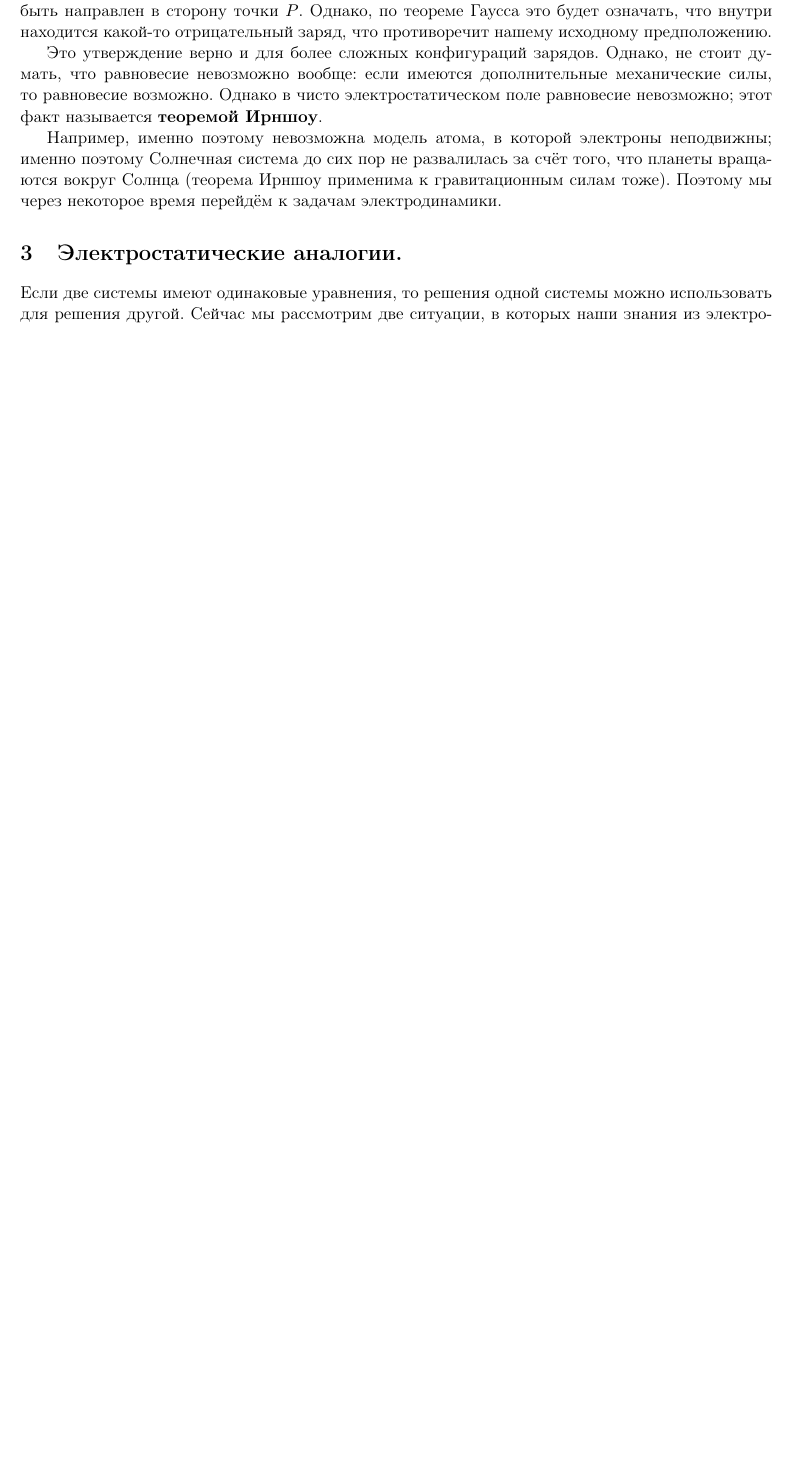
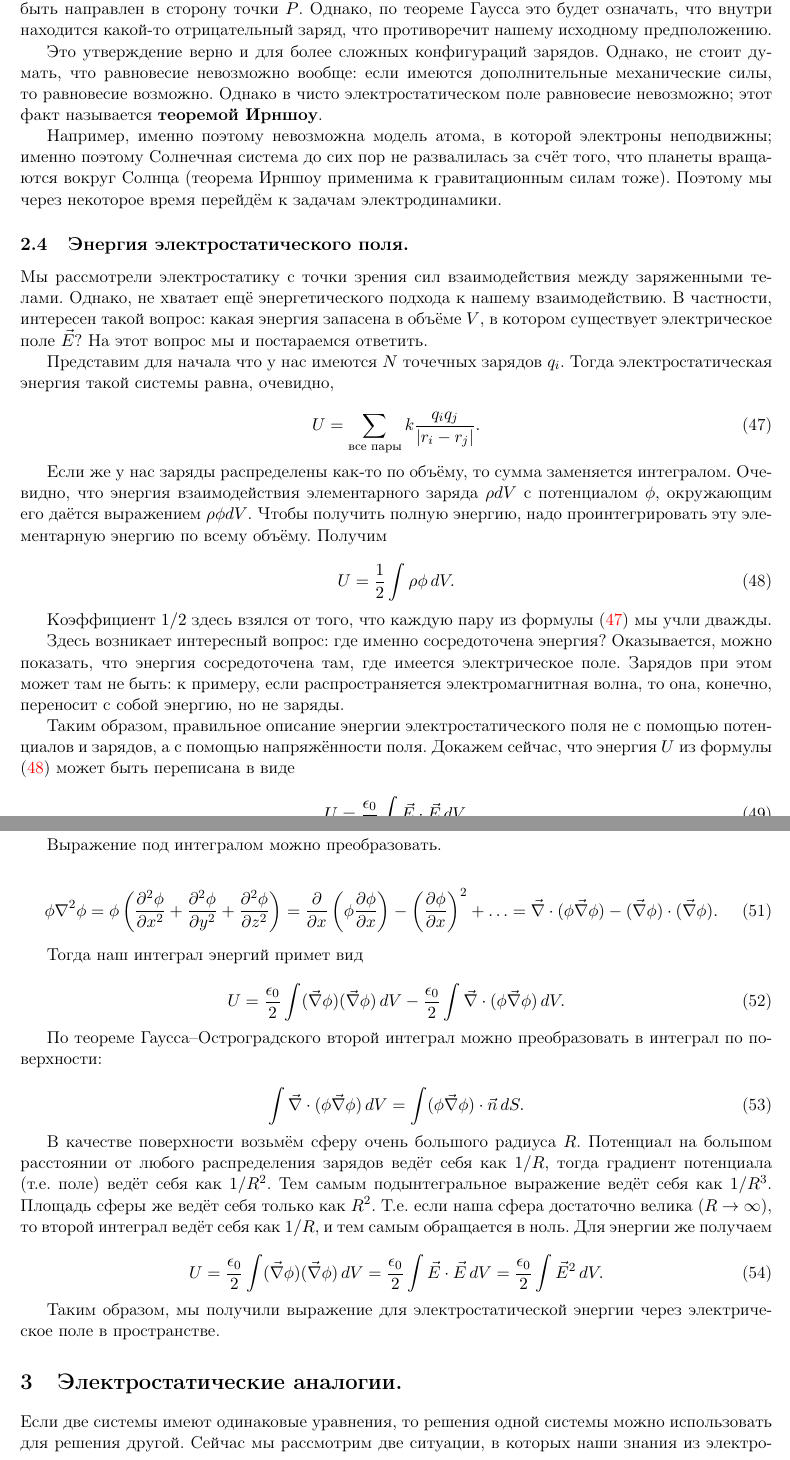
Before and after one commit to shender/em2010, a LaTeX document (em.tex): part of page 11 of 14 before the commit and two parts of pages 11 and 12 of 15 after it, the two joined at a grey line, cut so that both start at the same text, the shorter picture padded with empty space. Compiled offline with pdfLaTeX; a LaTeX package or settings file that is missing is left out.

Commit message:
Electrostatic energy added

```diff
--- a/em.tex
+++ b/em.tex
@@ -1007,3 +1007,51 @@ $P$. Однако, по теореме Гаусса это будет означ
 за счёт того, что планеты вращаются вокруг Солнца (теорема Ирншоу
 применима к гравитационным силам тоже). Поэтому мы через некоторое
 время перейдём к задачам электродинамики.
+
+\subsection{Энергия электростатического поля.}
+\label{sec:statics_energy}
+
+Мы рассмотрели электростатику с точки зрения сил взаимодействия между
+заряженными телами. Однако, не хватает ещё энергетического подхода к
+нашему взаимодействию. В частности, интересен такой вопрос: какая
+энергия запасена в объёме $V$, в котором существует электрическое поле
+$\vec{E}$? На этот вопрос мы и постараемся ответить.
+
+Представим для начала что у нас имеются $N$ точечных зарядов
+$q_i$. Тогда электростатическая энергия такой системы равна, очевидно,
+
+\begin{equation}
+  \label{eq:energy_pointlike}
+  U = \sum_{\text{все пары}} k \frac{q_i q_j}{|r_i - r_j|}.
+\end{equation}
+
+Если же у нас заряды распределены как-то по объёму, то сумма
+заменяется интегралом. Очевидно, что энергия взаимодействия
+элементарного заряда $\rho dV$ с потенциалом $\phi$, окружающим его
+даётся выражением $\rho \phi dV$. Чтобы получить полную энергию,
+надо проинтегрировать эту элементарную энергию по всему
+объёму. Получим
+
+\begin{equation}
+  \label{eq:energy_volume}
+  U = \frac12 \int \rho \phi\, dV.
+\end{equation}
+
+Коэффициент $1/2$ здесь взялся от того, что каждую пару из формулы
+\eqref{eq:energy_pointlike} мы учли дважды.
+
+Здесь возникает интересный вопрос: где именно сосредоточена энергия?
+Оказывается, можно показать, что энергия сосредоточена там, где
+имеется электрическое поле. Зарядов при этом может там не быть: к
+примеру, если распространяется электромагнитная волна, то она,
+конечно, переносит с собой энергию, но не заряды.
+
+Таким образом, правильное описание энергии электростатического поля не
+с помощью потенциалов и зарядов, а с помощью напряжённости
+поля. Докажем сейчас, что энергия $U$ из формулы
+\eqref{eq:energy_volume} может быть переписана в виде
+
+\begin{equation}
+  \label{eq:energy_field}
+  U = \frac{\eps_0}{2} \int \vec{E} \cdot \vec{E} \, dV.
+\end{equation}
@@ -1010,3 +1066,49 @@ $P$. Однако, по теореме Гаусса это будет означ
+Выражение под интегралом можно преобразовать.
+
+\begin{equation}
+  \label{eq:energy_field_der_2}
+\phi \nabla^2 \phi = \phi \left( \frac{\pt^2 \phi}{\pt x^2} +
+  \frac{\pt^2 \phi}{\pt y^2} +\frac{\pt^2 \phi}{\pt z^2} \right) =
+\frac{\pt}{\pt x} \left( \phi \frac{\pt \phi}{\pt x} \right) - \left(
+  \frac{\pt\phi}{\pt x} \right)^2 + \ldots = \vn \cdot (\phi \vn \phi)
+- (\vn \phi) \cdot (\vn \phi).
+\end{equation}
+
+Тогда наш интеграл энергий примет вид
+
+\begin{equation}
+  \label{eq:energy_field_der_3}
+  U = \frac{\eps_0}{2} \int (\vn \phi) (\vn \phi) \, dV -
+  \frac{\eps_0}{2} \int \vn \cdot (\phi \vn \phi)\, dV.
+\end{equation}
+
+По теореме Гаусса--Остроградского второй интеграл можно преобразовать
+в интеграл по поверхности:
+
+\begin{equation}
+  \label{eq:energy_field_der_4}
+   \int \vn \cdot (\phi \vn \phi)\, dV = \int (\phi \vn \phi) \cdot
+   \vec{n}\, dS.
+\end{equation}
+
+В качестве поверхности возьмём сферу очень
+большого радиуса $R$. Потенциал на большом расстоянии от любого
+распределения зарядов ведёт себя как $1/R$, тогда градиент потенциала
+(т.е. поле) ведёт себя как $1/R^2$. Тем самым подынтегральное
+выражение ведёт себя как $1/R^3$. Площадь сферы же ведёт себя только
+как $R^2$. Т.е. если наша сфера достаточно велика ($R \to \infty$), то
+второй интеграл ведёт себя как $1/R$, и тем самым обращается в
+ноль. Для энергии же получаем
+
+\begin{equation}
+  \label{eq:energy_field_der_5}
+  U = \frac{\eps_0}{2} \int (\vn \phi) (\vn \phi) \, dV =
+  \frac{\eps_0}{2} \int \vec{E} \cdot \vec{E} \, dV = \frac{\eps_0}{2}
+  \int \vec{E}^2 \, dV.
+\end{equation}
+
+Таким образом, мы получили выражение для электростатической энергии
+через электрическое поле в пространстве.
 
 \section{Электростатические аналогии. }
 \label{sec:es_analogs}
```
Also changed, not shown: em.pdf, em.tex (48 more changed lines).
